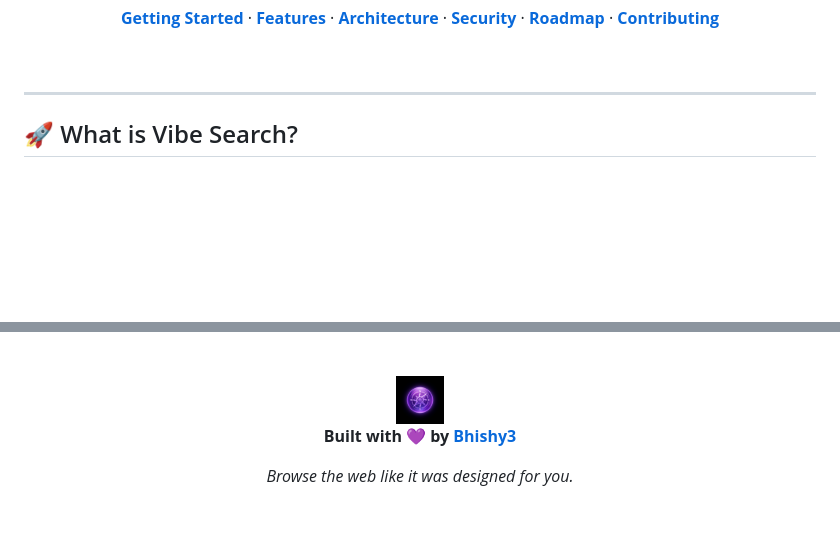
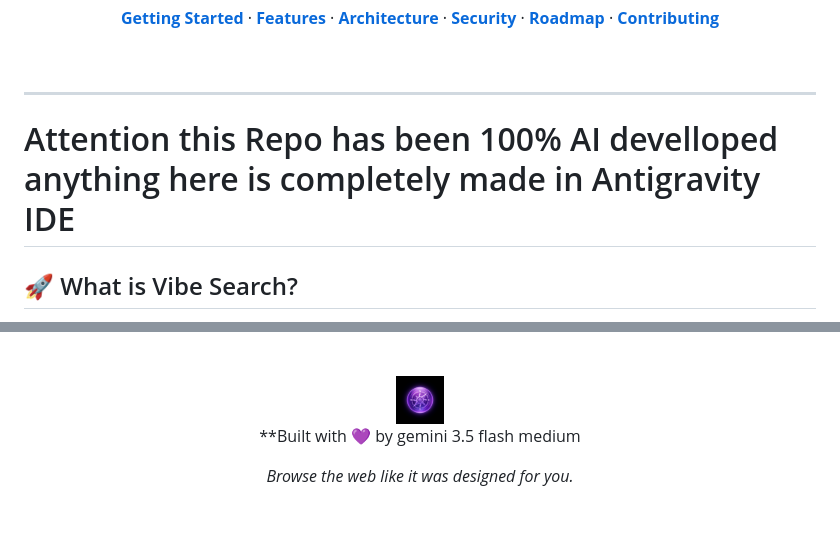
Before and after one commit to Bhishy3/Vibe-search, a Markdown page: README.md, 2 parts joined by grey strips. Drawn GitHub-style; blank space fills up the shorter version.

Commit message:
Revise README for AI development emphasis
Updated README to highlight AI development and changed author attribution.

```diff
--- a/README.md
+++ b/README.md
@@ -27,7 +27,7 @@
 </div>
 
 ---
-
+# Attention this Repo has been 100% AI develloped anything here is completely made in Antigravity IDE
 ## 🚀 What is Vibe Search?
 
 **Vibe Search** is a next-generation, AI-powered web browser built on Mozilla's **Gecko engine** — the same battle-tested rendering engine behind Firefox. Unlike traditional browsers that bolt AI onto the side, Vibe Search treats artificial intelligence as a **core system component** that can observe, analyze, and act on web content in real-time.
@@ -281,7 +281,7 @@ Vibe Search stands on the shoulders of giants:
 
 <img src="assets/logo.png" alt="Vibe Search" width="48"/>
 
-**Built with 💜 by [Bhishy3](https://github.com/Bhishy3)**
+**Built with 💜 by gemini 3.5 flash medium
 
 *Browse the web like it was designed for you.*
 
```
